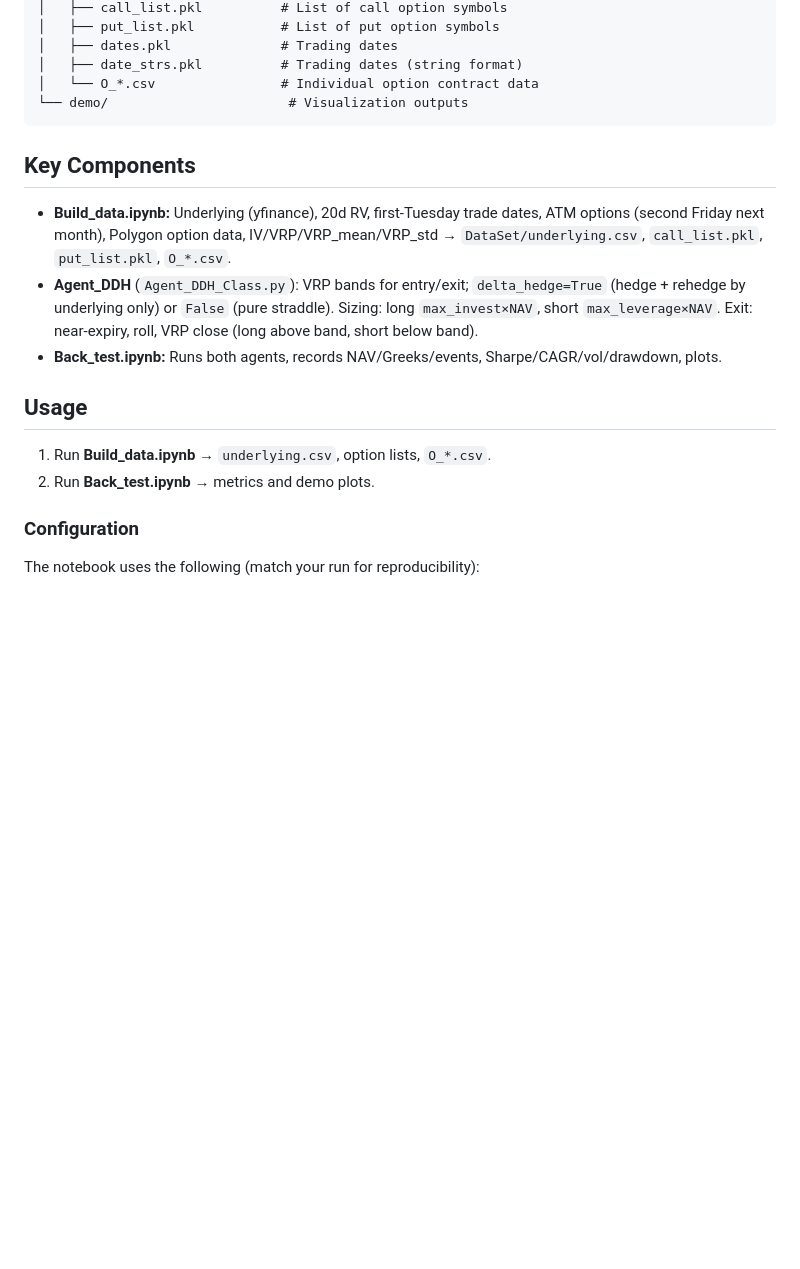
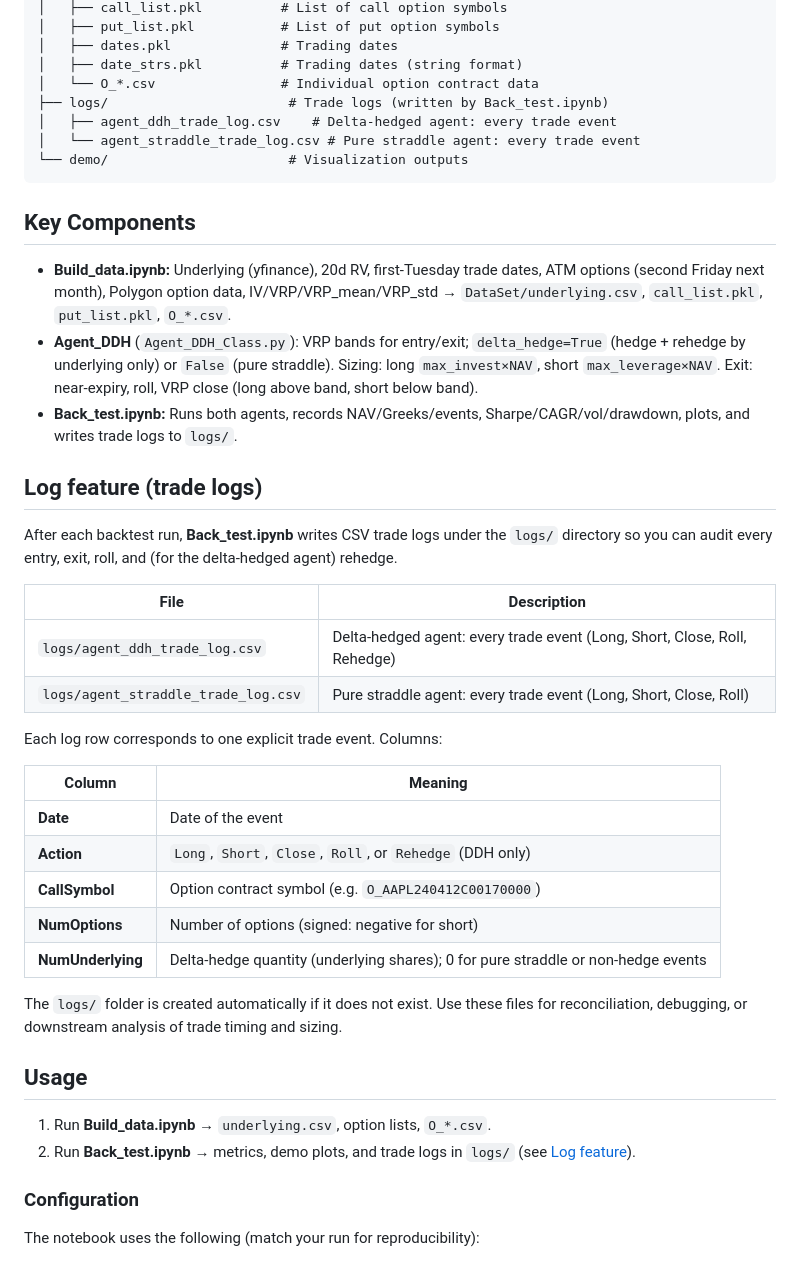
Before and after one commit to StevenYang23/Volatility-based_Quant_Strategy, a Markdown page: README.md, the part around the change. GitHub-like rendering; blank space fills up the shorter version.

````diff
--- a/README.md
+++ b/README.md
@@ -82,6 +82,9 @@ Volatility-based_Quant_Strategy/
 │   ├── dates.pkl              # Trading dates
 │   ├── date_strs.pkl          # Trading dates (string format)
 │   └── O_*.csv                # Individual option contract data
+├── logs/                       # Trade logs (written by Back_test.ipynb)
+│   ├── agent_ddh_trade_log.csv    # Delta-hedged agent: every trade event
+│   └── agent_straddle_trade_log.csv # Pure straddle agent: every trade event
 └── demo/                       # Visualization outputs
 ```
 
@@ -89,12 +92,33 @@ Volatility-based_Quant_Strategy/
 
 - **Build_data.ipynb:** Underlying (yfinance), 20d RV, first-Tuesday trade dates, ATM options (second Friday next month), Polygon option data, IV/VRP/VRP_mean/VRP_std → `DataSet/underlying.csv`, `call_list.pkl`, `put_list.pkl`, `O_*.csv`.
 - **Agent_DDH** (`Agent_DDH_Class.py`): VRP bands for entry/exit; `delta_hedge=True` (hedge + rehedge by underlying only) or `False` (pure straddle). Sizing: long `max_invest×NAV`, short `max_leverage×NAV`. Exit: near-expiry, roll, VRP close (long above band, short below band).
-- **Back_test.ipynb:** Runs both agents, records NAV/Greeks/events, Sharpe/CAGR/vol/drawdown, plots.
+- **Back_test.ipynb:** Runs both agents, records NAV/Greeks/events, Sharpe/CAGR/vol/drawdown, plots, and writes trade logs to `logs/`.
+
+## Log feature (trade logs)
+
+After each backtest run, **Back_test.ipynb** writes CSV trade logs under the `logs/` directory so you can audit every entry, exit, roll, and (for the delta-hedged agent) rehedge.
+
+| File | Description |
+|------|-------------|
+| `logs/agent_ddh_trade_log.csv` | Delta-hedged agent: every trade event (Long, Short, Close, Roll, Rehedge) |
+| `logs/agent_straddle_trade_log.csv` | Pure straddle agent: every trade event (Long, Short, Close, Roll) |
+
+Each log row corresponds to one explicit trade event. Columns:
+
+| Column | Meaning |
+|--------|--------|
+| **Date** | Date of the event |
+| **Action** | `Long`, `Short`, `Close`, `Roll`, or `Rehedge` (DDH only) |
+| **CallSymbol** | Option contract symbol (e.g. `O_AAPL240412C00170000`) |
+| **NumOptions** | Number of options (signed: negative for short) |
+| **NumUnderlying** | Delta-hedge quantity (underlying shares); 0 for pure straddle or non-hedge events |
+
+The `logs/` folder is created automatically if it does not exist. Use these files for reconciliation, debugging, or downstream analysis of trade timing and sizing.
 
 ## Usage
 
 1. Run **Build_data.ipynb** → `underlying.csv`, option lists, `O_*.csv`.
-2. Run **Back_test.ipynb** → metrics and demo plots.
+2. Run **Back_test.ipynb** → metrics, demo plots, and trade logs in `logs/` (see [Log feature](#log-feature-trade-logs)).
 
 ### Configuration
 
````
Also changed, not shown: demo/Bollinger_Bands.png, 4 other files.
